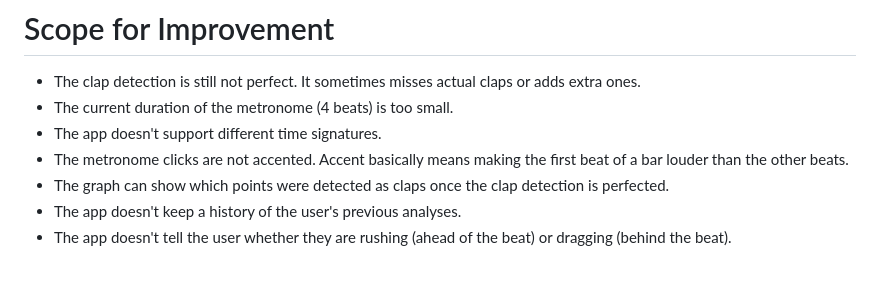
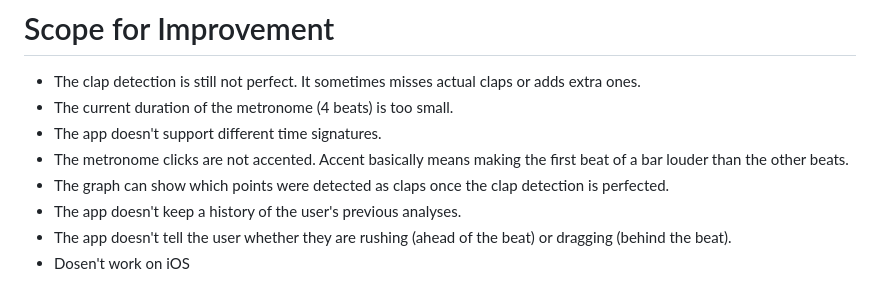
Before and after one commit to Deepraj75/OnBeat, a Markdown page: rhythm_checker/README.md, the part around one of its changes. GitHub-like rendering.

```diff
--- a/rhythm_checker/README.md
+++ b/rhythm_checker/README.md
@@ -56,3 +56,4 @@ Since the clap detection algorithm isn't perfect, in case extra claps are detect
 - The graph can show which points were detected as claps once the clap detection is perfected.
 - The app doesn't keep a history of the user's previous analyses.
 - The app doesn't tell the user whether they are rushing (ahead of the beat) or dragging (behind the beat).
+- Dosen't work on iOS
```
Also changed, not shown: other parts of rhythm_checker/README.md (+1 -1 lines).
